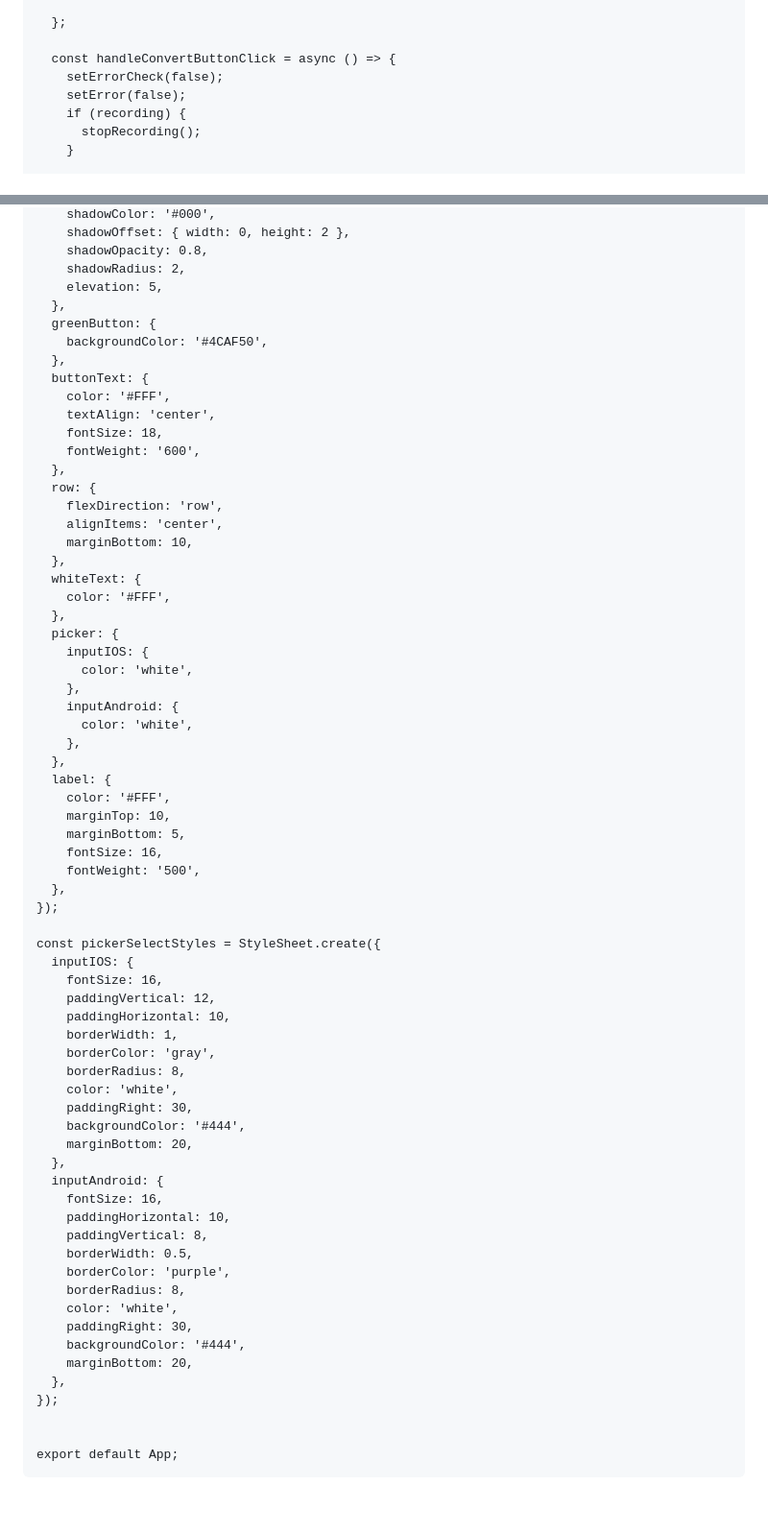
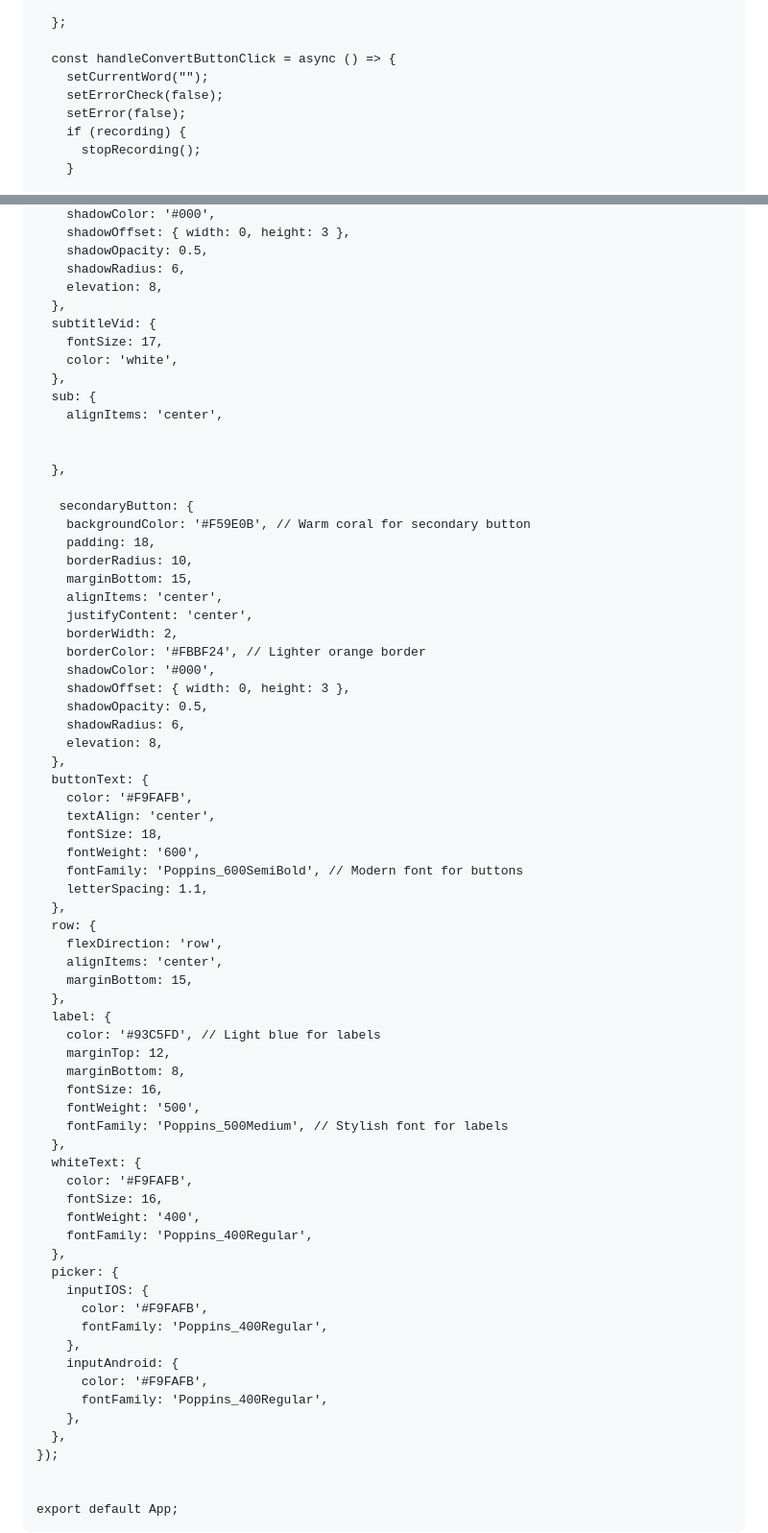
Before and after one commit to RayirthDinesh/Speech-to-ASL, a Markdown page: README.md, 2 parts joined by grey strips. Shown at 96% size. Rendered like a GitHub page; blank space fills up the shorter version.

```diff
--- a/README.md
+++ b/README.md
@@ -82,6 +82,7 @@ const App = () => {
   };
 
   const handleConvertButtonClick = async () => {
+    setCurrentWord("");
     setErrorCheck(false);
     setError(false);
     if (recording) {
@@ -515,67 +586,70 @@ const styles = StyleSheet.create({
     shadowColor: '#000',
-    shadowOffset: { width: 0, height: 2 },
-    shadowOpacity: 0.8,
-    shadowRadius: 2,
-    elevation: 5,
+    shadowOffset: { width: 0, height: 3 },
+    shadowOpacity: 0.5,
+    shadowRadius: 6,
+    elevation: 8,
   },
-  greenButton: {
-    backgroundColor: '#4CAF50',
+  subtitleVid: {
+    fontSize: 17,
+    color: 'white',
+  },
+  sub: {
+    alignItems: 'center',
+
+
+  },
+
+   secondaryButton: {
+    backgroundColor: '#F59E0B', // Warm coral for secondary button
+    padding: 18,
+    borderRadius: 10,
+    marginBottom: 15,
+    alignItems: 'center',
+    justifyContent: 'center',
+    borderWidth: 2,
+    borderColor: '#FBBF24', // Lighter orange border
+    shadowColor: '#000',
+    shadowOffset: { width: 0, height: 3 },
+    shadowOpacity: 0.5,
+    shadowRadius: 6,
+    elevation: 8,
   },
   buttonText: {
-    color: '#FFF',
+    color: '#F9FAFB',
     textAlign: 'center',
     fontSize: 18,
     fontWeight: '600',
+    fontFamily: 'Poppins_600SemiBold', // Modern font for buttons
+    letterSpacing: 1.1,
   },
   row: {
     flexDirection: 'row',
     alignItems: 'center',
-    marginBottom: 10,
+    marginBottom: 15,
+  },
+  label: {
+    color: '#93C5FD', // Light blue for labels
+    marginTop: 12,
+    marginBottom: 8,
+    fontSize: 16,
+    fontWeight: '500',
+    fontFamily: 'Poppins_500Medium', // Stylish font for labels
   },
   whiteText: {
-    color: '#FFF',
+    color: '#F9FAFB',
+    fontSize: 16,
+    fontWeight: '400',
+    fontFamily: 'Poppins_400Regular',
   },
   picker: {
     inputIOS: {
-      color: 'white',
+      color: '#F9FAFB',
+      fontFamily: 'Poppins_400Regular',
     },
     inputAndroid: {
-      color: 'white',
+      color: '#F9FAFB',
+      fontFamily: 'Poppins_400Regular',
     },
-  },
-  label: {
-    color: '#FFF',
-    marginTop: 10,
-    marginBottom: 5,
-    fontSize: 16,
-    fontWeight: '500',
-  },
-});
-
-const pickerSelectStyles = StyleSheet.create({
-  inputIOS: {
-    fontSize: 16,
-    paddingVertical: 12,
-    paddingHorizontal: 10,
-    borderWidth: 1,
-    borderColor: 'gray',
-    borderRadius: 8,
-    color: 'white',
-    paddingRight: 30,
-    backgroundColor: '#444',
-    marginBottom: 20,
-  },
-  inputAndroid: {
-    fontSize: 16,
-    paddingHorizontal: 10,
-    paddingVertical: 8,
-    borderWidth: 0.5,
-    borderColor: 'purple',
-    borderRadius: 8,
-    color: 'white',
-    paddingRight: 30,
-    backgroundColor: '#444',
-    marginBottom: 20,
   },
 });
 
```
Also changed, not shown: other parts of README.md (+110 -40 lines).
